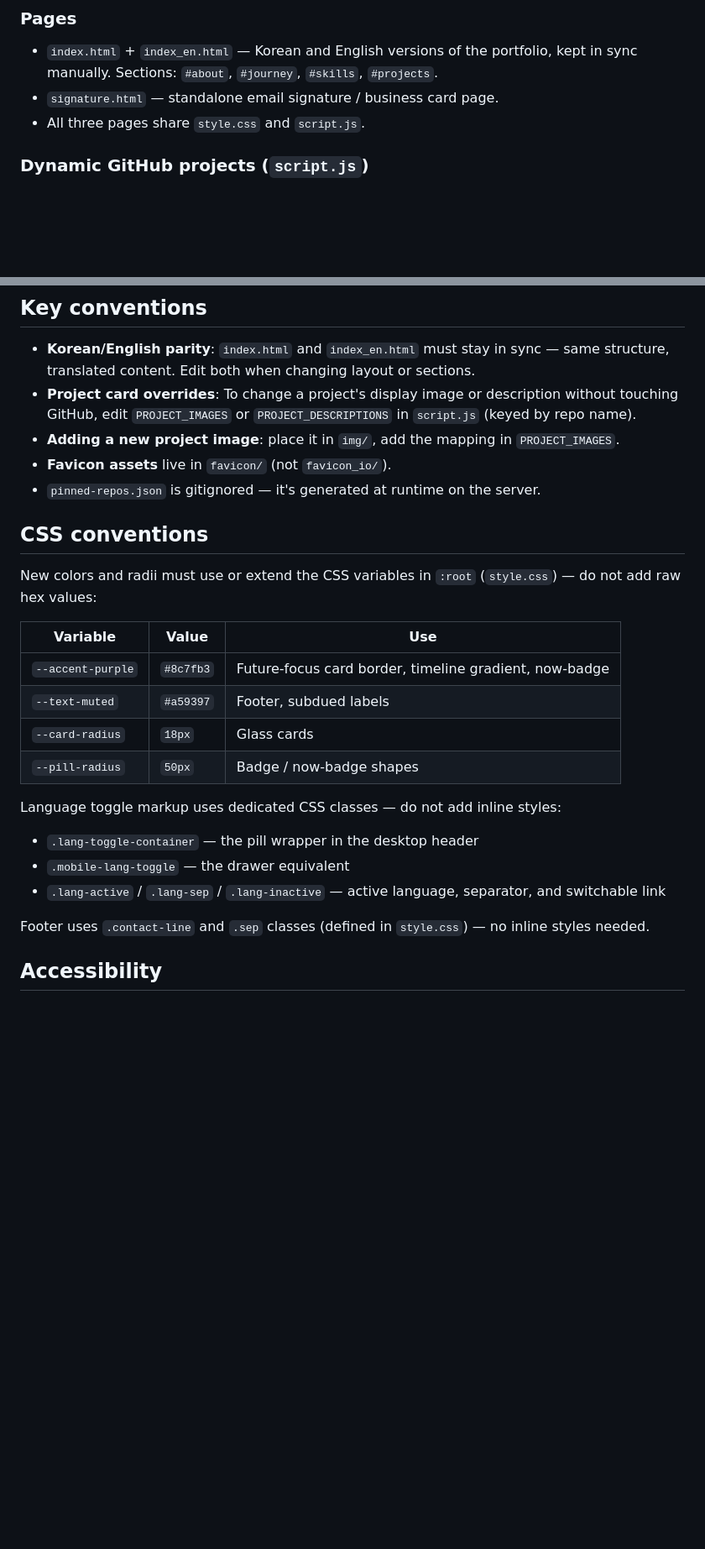
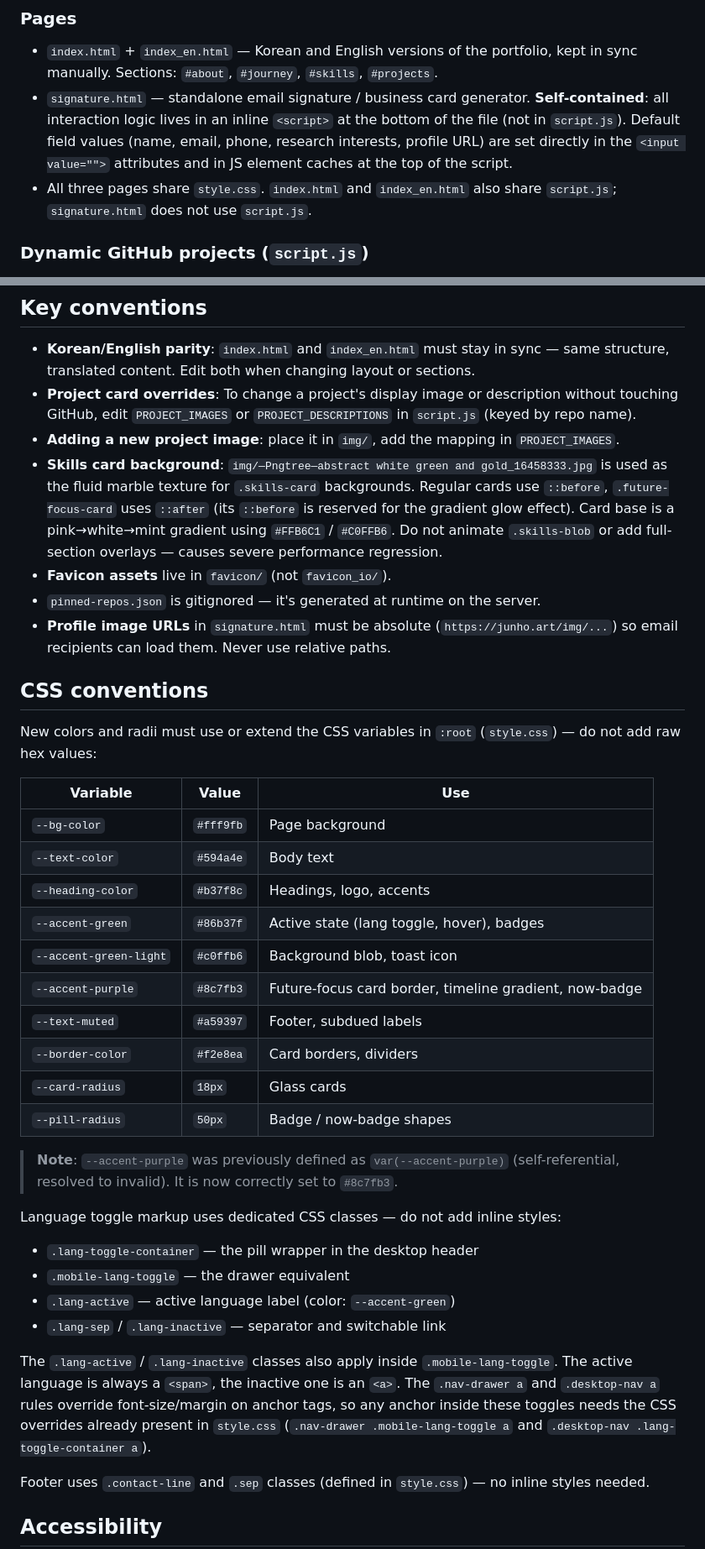
Before and after one commit to 4season/junho.art, a Markdown page: CLAUDE.md, 2 parts joined by grey strips. Shown at 84% size. Rendered like a GitHub page; blank space fills up the shorter version.

Commit message:
docs: update CLAUDE.md with skills card background and accent-purple fix
Co-Authored-By: Claude Sonnet 4.6 <noreply@anthropic.com>

```diff
--- a/CLAUDE.md
+++ b/CLAUDE.md
@@ -21,8 +21,8 @@ python3 -m http.server 8080
 ### Pages
 
 - `index.html` + `index_en.html` — Korean and English versions of the portfolio, kept in sync manually. Sections: `#about`, `#journey`, `#skills`, `#projects`.
-- `signature.html` — standalone email signature / business card page.
-- All three pages share `style.css` and `script.js`.
+- `signature.html` — standalone email signature / business card generator. **Self-contained**: all interaction logic lives in an inline `<script>` at the bottom of the file (not in `script.js`). Default field values (name, email, phone, research interests, profile URL) are set directly in the `<input value="">` attributes and in JS element caches at the top of the script.
+- All three pages share `style.css`. `index.html` and `index_en.html` also share `script.js`; `signature.html` does not use `script.js`.
 
 ### Dynamic GitHub projects (`script.js`)
 
@@ -52,8 +52,10 @@ Cron (every 30 min):
 - **Korean/English parity**: `index.html` and `index_en.html` must stay in sync — same structure, translated content. Edit both when changing layout or sections.
 - **Project card overrides**: To change a project's display image or description without touching GitHub, edit `PROJECT_IMAGES` or `PROJECT_DESCRIPTIONS` in `script.js` (keyed by repo name).
 - **Adding a new project image**: place it in `img/`, add the mapping in `PROJECT_IMAGES`.
+- **Skills card background**: `img/—Pngtree—abstract white green and gold_16458333.jpg` is used as the fluid marble texture for `.skills-card` backgrounds. Regular cards use `::before`, `.future-focus-card` uses `::after` (its `::before` is reserved for the gradient glow effect). Card base is a pink→white→mint gradient using `#FFB6C1` / `#C0FFB6`. Do not animate `.skills-blob` or add full-section overlays — causes severe performance regression.
 - **Favicon assets** live in `favicon/` (not `favicon_io/`).
 - `pinned-repos.json` is gitignored — it's generated at runtime on the server.
+- **Profile image URLs** in `signature.html` must be absolute (`https://junho.art/img/...`) so email recipients can load them. Never use relative paths.
 
 ## CSS conventions
 
@@ -61,16 +63,27 @@ New colors and radii must use or extend the CSS variables in `:root` (`style.css
 
 | Variable | Value | Use |
 | --- | --- | --- |
+| `--bg-color` | `#fff9fb` | Page background |
+| `--text-color` | `#594a4e` | Body text |
+| `--heading-color` | `#b37f8c` | Headings, logo, accents |
+| `--accent-green` | `#86b37f` | Active state (lang toggle, hover), badges |
+| `--accent-green-light` | `#c0ffb6` | Background blob, toast icon |
 | `--accent-purple` | `#8c7fb3` | Future-focus card border, timeline gradient, now-badge |
 | `--text-muted` | `#a59397` | Footer, subdued labels |
+| `--border-color` | `#f2e8ea` | Card borders, dividers |
 | `--card-radius` | `18px` | Glass cards |
 | `--pill-radius` | `50px` | Badge / now-badge shapes |
+
+> **Note**: `--accent-purple` was previously defined as `var(--accent-purple)` (self-referential, resolved to invalid). It is now correctly set to `#8c7fb3`.
 
 Language toggle markup uses dedicated CSS classes — do not add inline styles:
 
 - `.lang-toggle-container` — the pill wrapper in the desktop header
 - `.mobile-lang-toggle` — the drawer equivalent
-- `.lang-active` / `.lang-sep` / `.lang-inactive` — active language, separator, and switchable link
+- `.lang-active` — active language label (color: `--accent-green`)
+- `.lang-sep` / `.lang-inactive` — separator and switchable link
+
+The `.lang-active` / `.lang-inactive` classes also apply inside `.mobile-lang-toggle`. The active language is always a `<span>`, the inactive one is an `<a>`. The `.nav-drawer a` and `.desktop-nav a` rules override font-size/margin on anchor tags, so any anchor inside these toggles needs the CSS overrides already present in `style.css` (`.nav-drawer .mobile-lang-toggle a` and `.desktop-nav .lang-toggle-container a`).
 
 Footer uses `.contact-line` and `.sep` classes (defined in `style.css`) — no inline styles needed.
 
```
